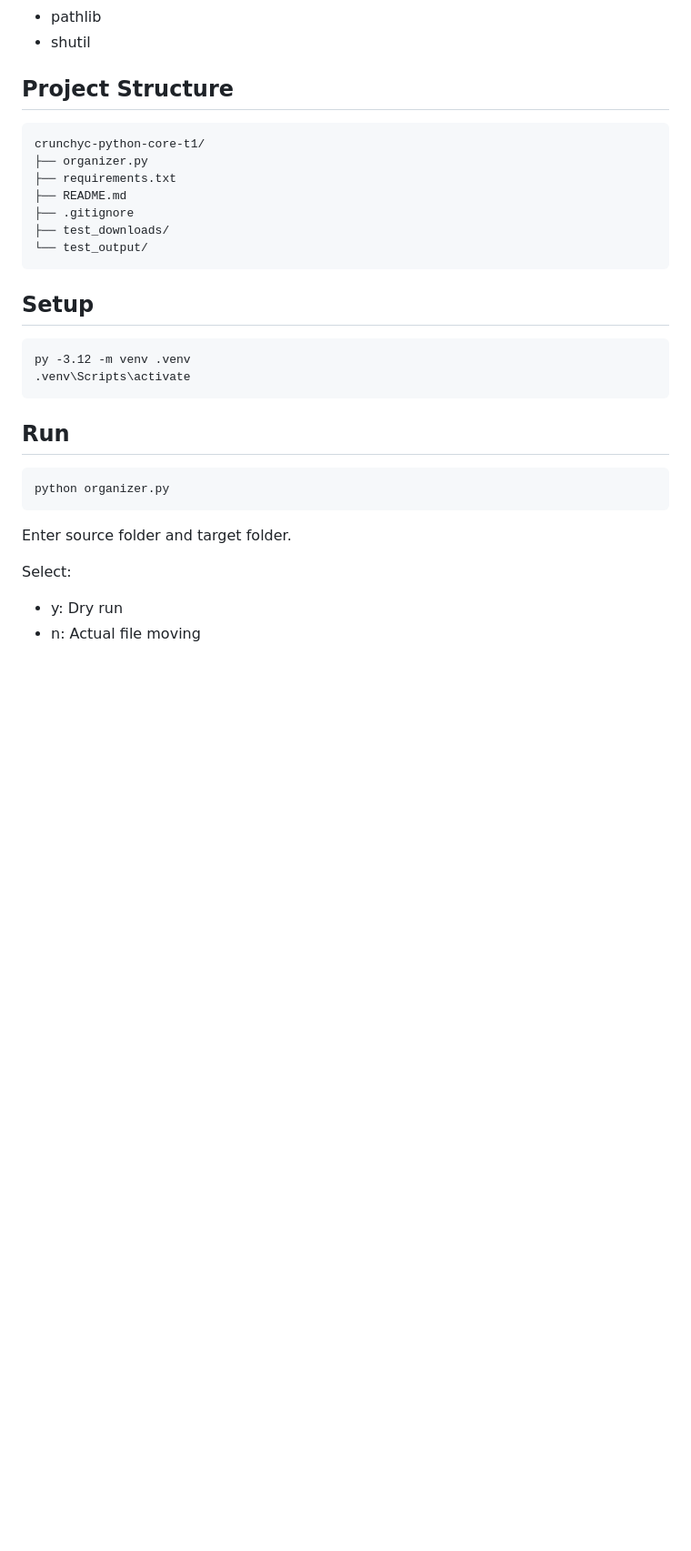
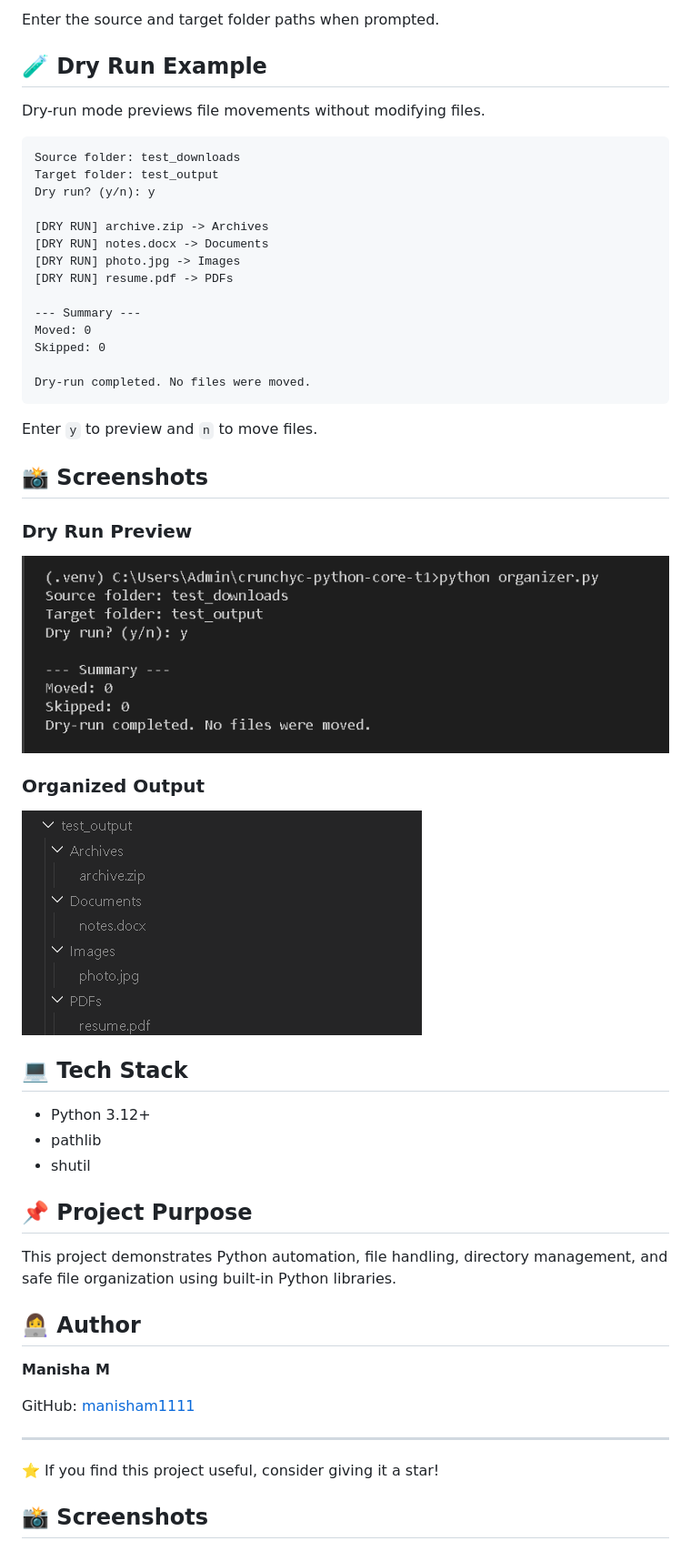
Before and after one commit to manisham1111/crunchyc-python-core-t1, a Markdown page: README.md, the part around one of its changes. Shown at 91% size. Rendered like a GitHub page; pictures changed too: screenshots/dry-run.png (added), screenshots/organized-output.png (added); blank space fills up the shorter version.

Commit message:
Add project screenshots and improve README

````diff
--- a/README.md
+++ b/README.md
@@ -18,34 +70,57 @@ A Python automation tool that organizes files into folders based on file extensi
+Enter the source and target folder paths when prompted.
+
+## 🧪 Dry Run Example
+
+Dry-run mode previews file movements without modifying files.
+
+```text
+Source folder: test_downloads
+Target folder: test_output
+Dry run? (y/n): y
+
+[DRY RUN] archive.zip -> Archives
+[DRY RUN] notes.docx -> Documents
+[DRY RUN] photo.jpg -> Images
+[DRY RUN] resume.pdf -> PDFs
+
+--- Summary ---
+Moved: 0
+Skipped: 0
+
+Dry-run completed. No files were moved.
+```
+
+Enter `y` to preview and `n` to move files.
+
+## 📸 Screenshots
+
+### Dry Run Preview
+
+![Dry Run Screenshot](screenshots/dry-run.png)
+
+### Organized Output
+
+![Organized Output Screenshot](screenshots/organized-output.png)
+
+## 💻 Tech Stack
+
+- Python 3.12+
 - pathlib
 - shutil
 
-## Project Structure
+## 📌 Project Purpose
 
-```text
-crunchyc-python-core-t1/
-├── organizer.py
-├── requirements.txt
-├── README.md
-├── .gitignore
-├── test_downloads/
-└── test_output/
-```
+This project demonstrates Python automation, file handling, directory management, and safe file organization using built-in Python libraries.
 
-## Setup
+## 👩‍💻 Author
 
-```cmd
-py -3.12 -m venv .venv
-.venv\Scripts\activate
-```
+**Manisha M**
 
-## Run
+GitHub: [manisham1111](https://github.com/manisham1111)
 
-```cmd
-python organizer.py
-```
+---
 
-Enter source folder and target folder.
+⭐ If you find this project useful, consider giving it a star!
 
-Select:
-- y: Dry run
-- n: Actual file moving
+## 📸 Screenshots
 
````
Also changed, not shown: other parts of README.md (+67 -23 lines).
